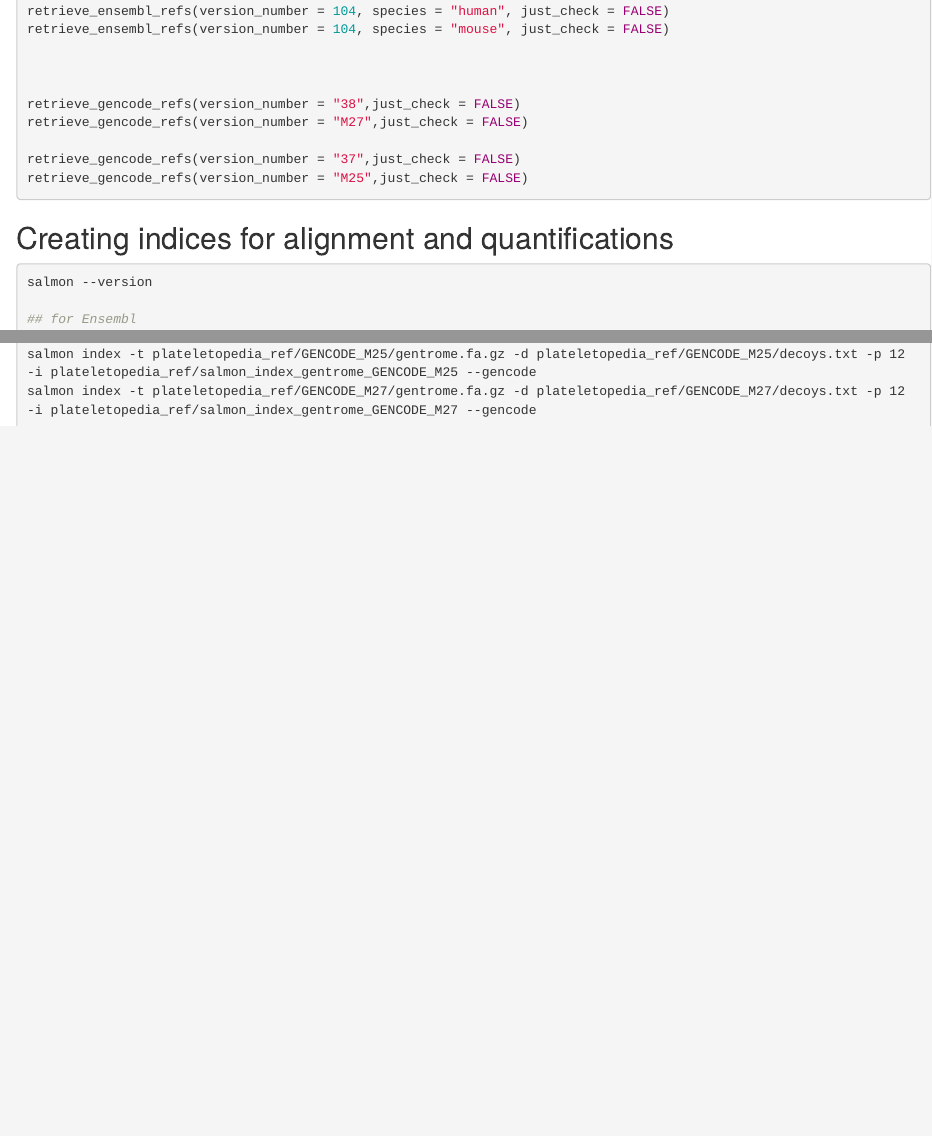
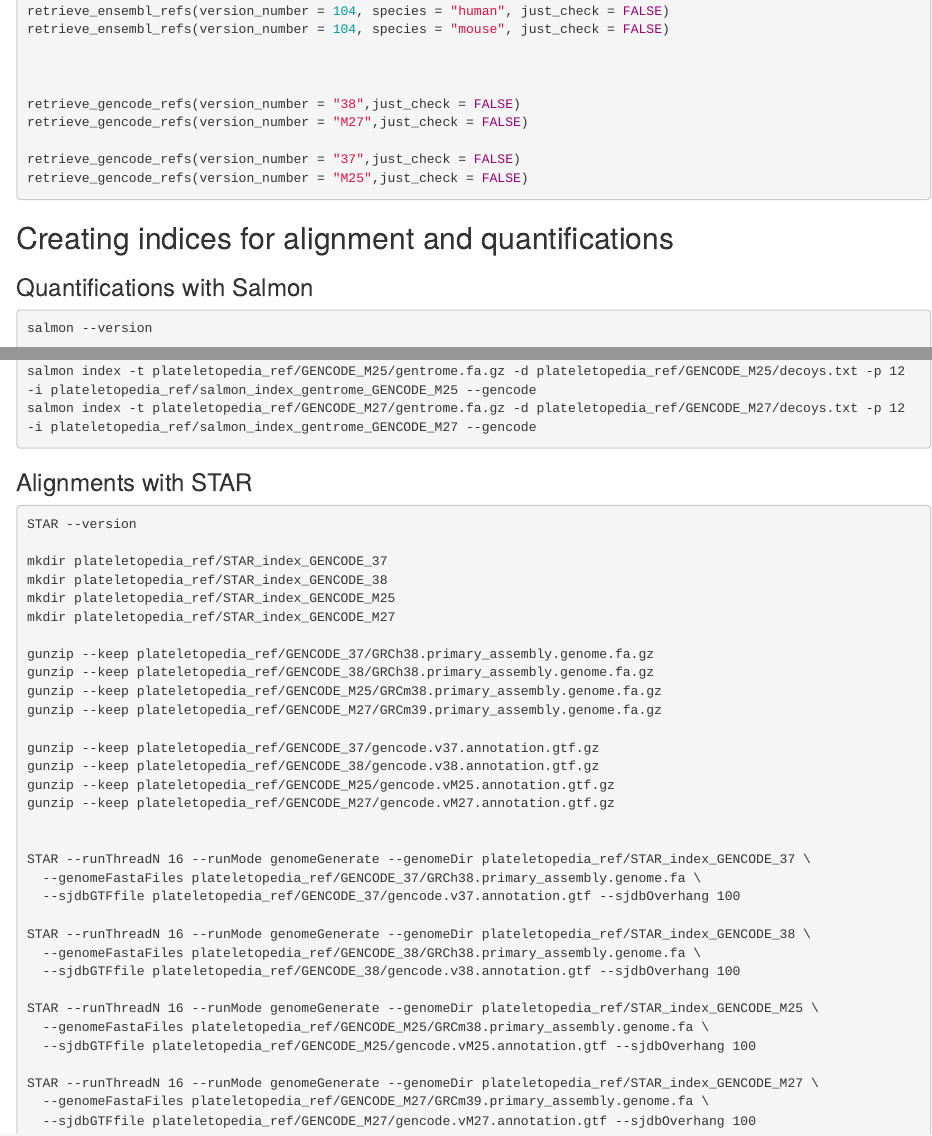
Before and after one commit to federicomarini/plateletopedia, an R Markdown document (vignettes/01_plateletopedia_setup.Rmd): the page in a window 1100 px wide, from 600 px down, and a second part further down, joined at a grey line. Rendered offline with R 4.5, knitr and Pandoc, with nearby package versions; drawn as R Markdown's standard HTML page in place of the format the file asks for.

Commit message:
creating all required indices for salmon and STAR

````diff
--- a/vignettes/01_plateletopedia_setup.Rmd
+++ b/vignettes/01_plateletopedia_setup.Rmd
@@ -81,6 +81,8 @@
 
 ## Creating indices for alignment and quantifications
 
+### Quantifications with Salmon
+
 ```{bash}
 salmon --version
 
@@ -132,3 +134,43 @@
 salmon index -t plateletopedia_ref/GENCODE_M25/gentrome.fa.gz -d plateletopedia_ref/GENCODE_M25/decoys.txt -p 12 -i plateletopedia_ref/salmon_index_gentrome_GENCODE_M25 --gencode
 salmon index -t plateletopedia_ref/GENCODE_M27/gentrome.fa.gz -d plateletopedia_ref/GENCODE_M27/decoys.txt -p 12 -i plateletopedia_ref/salmon_index_gentrome_GENCODE_M27 --gencode
 ```
+
+### Alignments with STAR
+
+```{bash}
+STAR --version
+
+mkdir plateletopedia_ref/STAR_index_GENCODE_37
+mkdir plateletopedia_ref/STAR_index_GENCODE_38
+mkdir plateletopedia_ref/STAR_index_GENCODE_M25
+mkdir plateletopedia_ref/STAR_index_GENCODE_M27
+
+gunzip --keep plateletopedia_ref/GENCODE_37/GRCh38.primary_assembly.genome.fa.gz
+gunzip --keep plateletopedia_ref/GENCODE_38/GRCh38.primary_assembly.genome.fa.gz
+gunzip --keep plateletopedia_ref/GENCODE_M25/GRCm38.primary_assembly.genome.fa.gz
+gunzip --keep plateletopedia_ref/GENCODE_M27/GRCm39.primary_assembly.genome.fa.gz
+
+gunzip --keep plateletopedia_ref/GENCODE_37/gencode.v37.annotation.gtf.gz
+gunzip --keep plateletopedia_ref/GENCODE_38/gencode.v38.annotation.gtf.gz
+gunzip --keep plateletopedia_ref/GENCODE_M25/gencode.vM25.annotation.gtf.gz
+gunzip --keep plateletopedia_ref/GENCODE_M27/gencode.vM27.annotation.gtf.gz
+
+
+STAR --runThreadN 16 --runMode genomeGenerate --genomeDir plateletopedia_ref/STAR_index_GENCODE_37 \
+  --genomeFastaFiles plateletopedia_ref/GENCODE_37/GRCh38.primary_assembly.genome.fa \
+  --sjdbGTFfile plateletopedia_ref/GENCODE_37/gencode.v37.annotation.gtf --sjdbOverhang 100
+
+STAR --runThreadN 16 --runMode genomeGenerate --genomeDir plateletopedia_ref/STAR_index_GENCODE_38 \
+  --genomeFastaFiles plateletopedia_ref/GENCODE_38/GRCh38.primary_assembly.genome.fa \
+  --sjdbGTFfile plateletopedia_ref/GENCODE_38/gencode.v38.annotation.gtf --sjdbOverhang 100
+
+STAR --runThreadN 16 --runMode genomeGenerate --genomeDir plateletopedia_ref/STAR_index_GENCODE_M25 \
+  --genomeFastaFiles plateletopedia_ref/GENCODE_M25/GRCm38.primary_assembly.genome.fa \
+  --sjdbGTFfile plateletopedia_ref/GENCODE_M25/gencode.vM25.annotation.gtf --sjdbOverhang 100
+
+STAR --runThreadN 16 --runMode genomeGenerate --genomeDir plateletopedia_ref/STAR_index_GENCODE_M27 \
+  --genomeFastaFiles plateletopedia_ref/GENCODE_M27/GRCm39.primary_assembly.genome.fa \
+  --sjdbGTFfile plateletopedia_ref/GENCODE_M27/gencode.vM27.annotation.gtf --sjdbOverhang 100
+
+
+```
````
